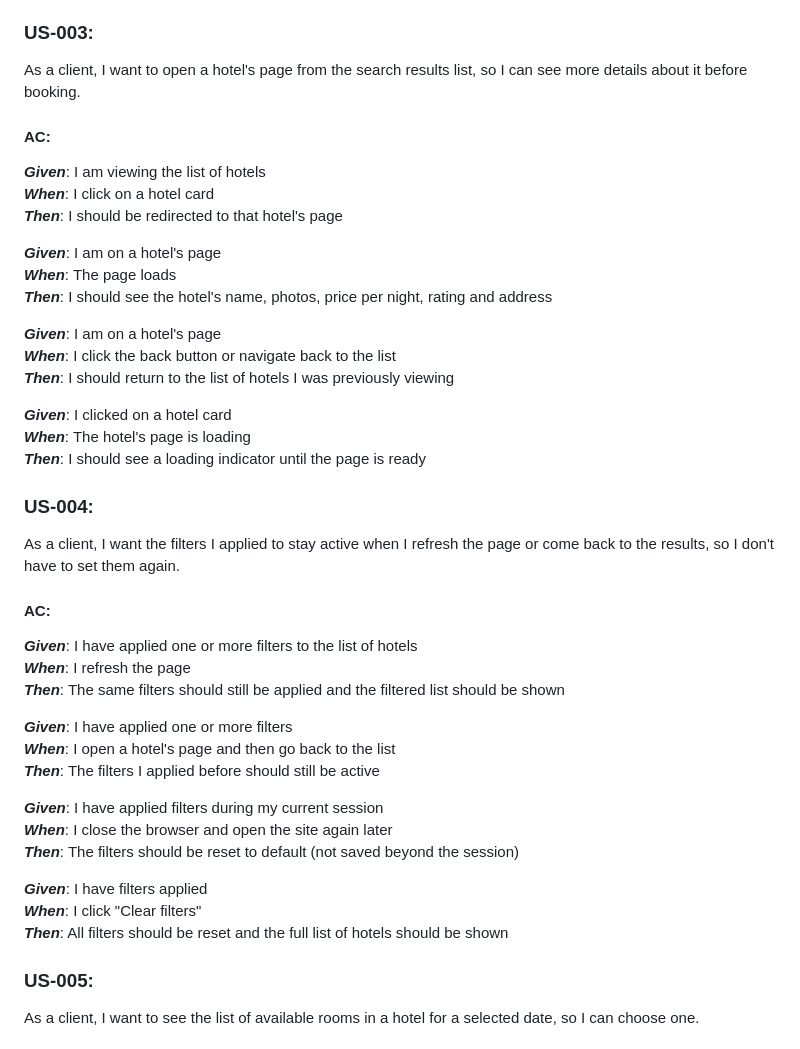
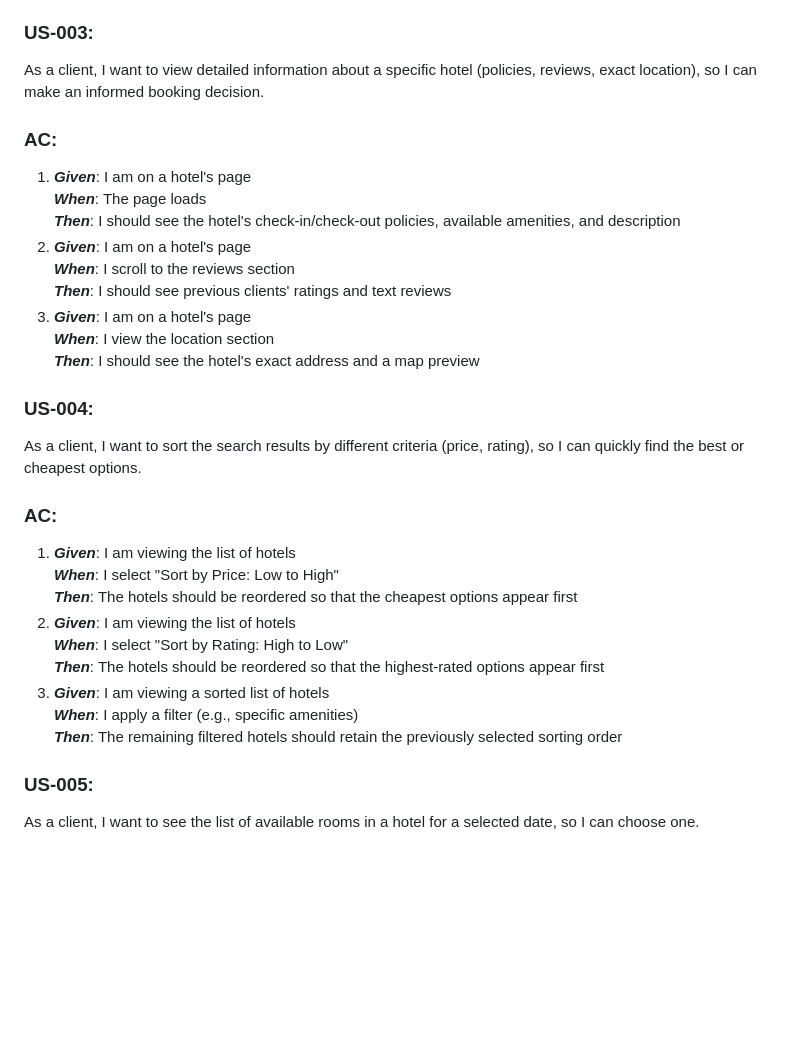
Before and after one commit to ukma-fin-ssdm-2026/Spectrum-project, a Markdown page: docs/requirements/user-stories.md, the part around the change. Rendered like a GitHub page; blank space fills up the shorter version.

Commit message:
docs: fix US-003 and US-004 INVEST independence issues

```diff
--- a/docs/requirements/user-stories.md
+++ b/docs/requirements/user-stories.md
@@ -77,49 +77,35 @@ to my preferences.
 
 ### US-003:
 
-As a client, I want to open a hotel's page from the search results list, so I can see more
-details about it before booking.
+As a client, I want to view detailed information about a specific hotel (policies, reviews, exact location), so I can make an informed booking decision.
 
-#### AC:
+### AC:
 
-***Given***: I am viewing the list of hotels \
-***When***: I click on a hotel card \
-***Then***: I should be redirected to that hotel's page
-
-***Given***: I am on a hotel's page \
-***When***: The page loads \
-***Then***: I should see the hotel's name, photos, price per night, rating and address
-
-***Given***: I am on a hotel's page \
-***When***: I click the back button or navigate back to the list \
-***Then***: I should return to the list of hotels I was previously viewing
-
-***Given***: I clicked on a hotel card \
-***When***: The hotel's page is loading \
-***Then***: I should see a loading indicator until the page is ready
+1. ***Given***: I am on a hotel's page \
+   ***When***: The page loads \
+   ***Then***: I should see the hotel's check-in/check-out policies, available amenities, and description
+2. ***Given***: I am on a hotel's page \
+   ***When***: I scroll to the reviews section \
+   ***Then***: I should see previous clients' ratings and text reviews
+3. ***Given***: I am on a hotel's page \
+   ***When***: I view the location section \
+   ***Then***: I should see the hotel's exact address and a map preview
 
 ### US-004:
 
-As a client, I want the filters I applied to stay active when I refresh the page or come
-back to the results, so I don't have to set them again.
+As a client, I want to sort the search results by different criteria (price, rating), so I can quickly find the best or cheapest options.
 
-#### AC:
+### AC:
 
-***Given***: I have applied one or more filters to the list of hotels \
-***When***: I refresh the page \
-***Then***: The same filters should still be applied and the filtered list should be shown
-
-***Given***: I have applied one or more filters \
-***When***: I open a hotel's page and then go back to the list \
-***Then***: The filters I applied before should still be active
-
-***Given***: I have applied filters during my current session \
-***When***: I close the browser and open the site again later \
-***Then***: The filters should be reset to default (not saved beyond the session)
-
-***Given***: I have filters applied \
-***When***: I click "Clear filters" \
-***Then***: All filters should be reset and the full list of hotels should be shown
+1. ***Given***: I am viewing the list of hotels \
+   ***When***: I select "Sort by Price: Low to High" \
+   ***Then***: The hotels should be reordered so that the cheapest options appear first
+2. ***Given***: I am viewing the list of hotels \
+   ***When***: I select "Sort by Rating: High to Low" \
+   ***Then***: The hotels should be reordered so that the highest-rated options appear first
+3. ***Given***: I am viewing a sorted list of hotels \
+   ***When***: I apply a filter (e.g., specific amenities) \
+   ***Then***: The remaining filtered hotels should retain the previously selected sorting order
 
 ### US-005:
 
```
